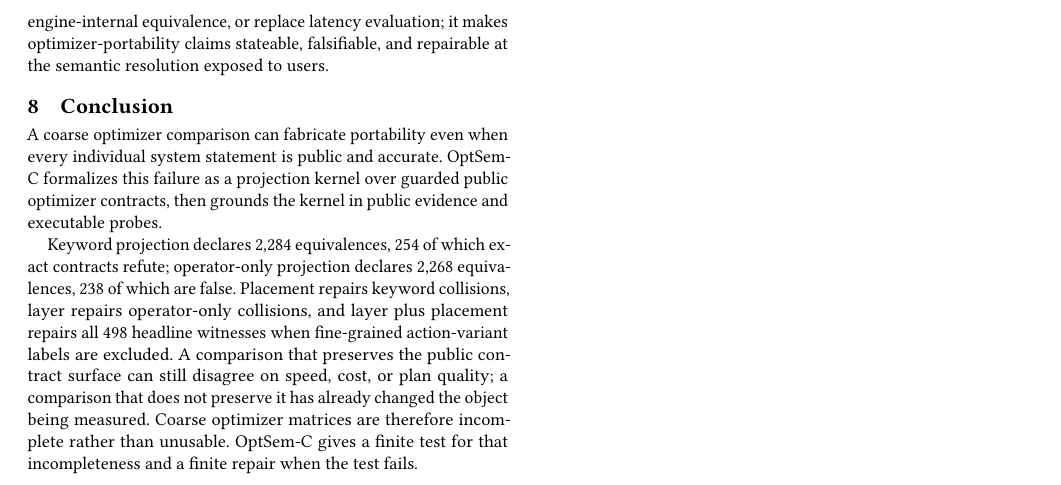
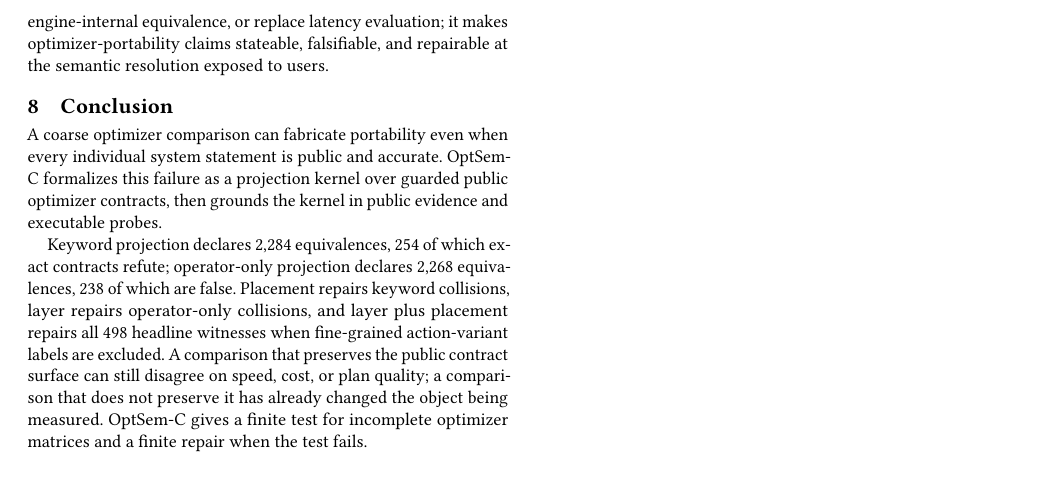
Before and after one commit to Haoyi-Zhang/OptSemC, a LaTeX paper (Paper/latex/paper.tex, which reads Paper/latex/sections/07_discussion_related.tex): part of page 12 of 14, cut so that both start at the same text. Compiled offline with pdfLaTeX.

Commit message:
Trim final body spillover

```diff
--- a/Paper/latex/sections/07_discussion_related.tex
+++ b/Paper/latex/sections/07_discussion_related.tex
@@ -9,4 +9,4 @@
 \section{Conclusion}
 A coarse optimizer comparison can fabricate portability even when every individual system statement is public and accurate.  OptSem-C formalizes this failure as a projection kernel over guarded public optimizer contracts, then grounds the kernel in public evidence and executable probes.
 
-Keyword projection declares 2,284 equivalences, 254 of which exact contracts refute; operator-only projection declares 2,268 equivalences, 238 of which are false.  Placement repairs keyword collisions, layer repairs operator-only collisions, and layer plus placement repairs all 498 headline witnesses when fine-grained action-variant labels are excluded.  A comparison that preserves the public contract surface can still disagree on speed, cost, or plan quality; a comparison that does not preserve it has already changed the object being measured.  Coarse optimizer matrices are therefore incomplete rather than unusable.  OptSem-C gives a finite test for that incompleteness and a finite repair when the test fails.
+Keyword projection declares 2,284 equivalences, 254 of which exact contracts refute; operator-only projection declares 2,268 equivalences, 238 of which are false.  Placement repairs keyword collisions, layer repairs operator-only collisions, and layer plus placement repairs all 498 headline witnesses when fine-grained action-variant labels are excluded.  A comparison that preserves the public contract surface can still disagree on speed, cost, or plan quality; a comparison that does not preserve it has already changed the object being measured.  OptSem-C gives a finite test for incomplete optimizer matrices and a finite repair when the test fails.
```
